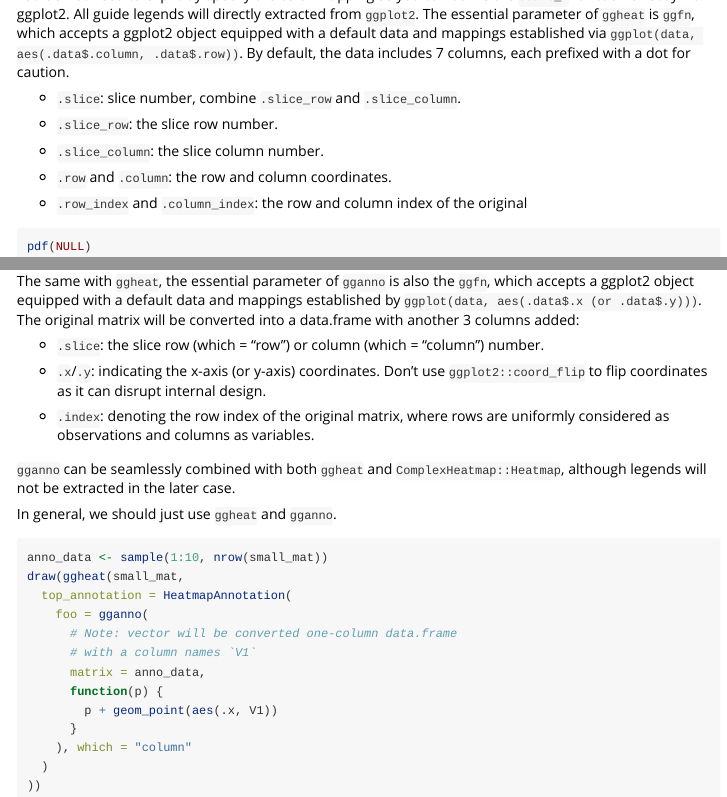
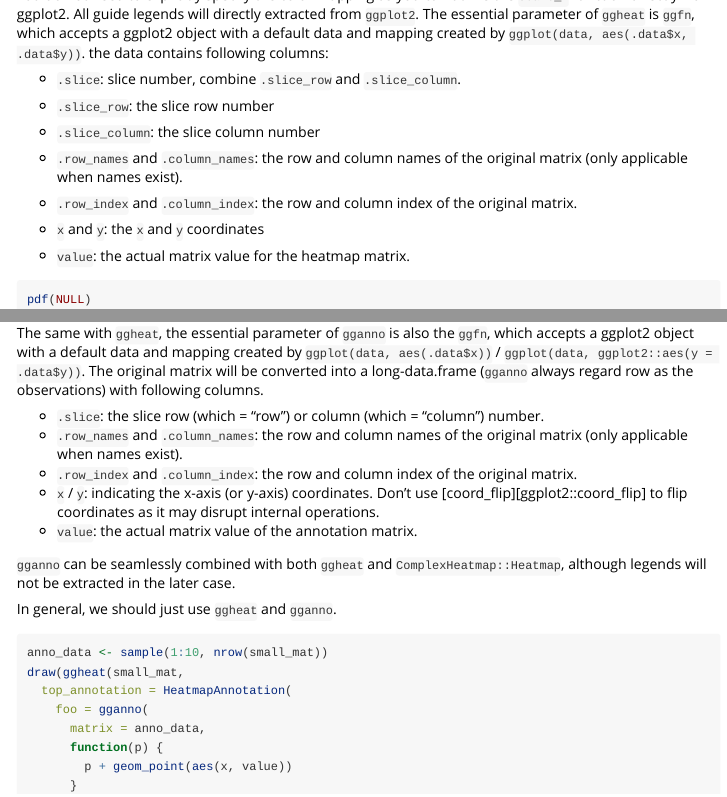
Before and after one commit to Yunuuuu/eheat, an R Markdown document (vignettes/eheat.Rmd): the page in a window 1100 px wide, from 1550 px down, and a second part further down, joined at a grey line. Rendered offline with R 4.5, knitr and Pandoc, with nearby package versions; some code elsewhere in the file could not run offline; long lines of code are wrapped; common packages that the code uses without loading them are loaded.

Commit message:
gganno and ggheat: initialized data accepts row and column names

````diff
--- a/R/gganno.R
+++ b/R/gganno.R
@@ -71,38 +74,56 @@ eheat_prepare.ggAnno <- function(object, ..., viewport, heatmap, name) {
             column = heatmap@column_order_list
         )
     }
-    data <- as_tibble0(matrix, rownames = NULL) # nolint
     if (length(order_list) > 1L) {
         with_slice <- TRUE
     } else {
         with_slice <- FALSE
     }
+    row_nms <- rownames(matrix)
+    col_nms <- colnames(matrix)
+    data <- as_tibble0(matrix, rownames = NULL) # nolint
+    colnames(data) <- seq_len(ncol(data))
+    data$.row_index <- seq_len(nrow(data))
+    data <- tidyr::pivot_longer(data,
+        cols = !".row_index",
+        names_to = ".column_index",
+        values_to = "value"
+    )
+    data$.column_index <- as.integer(data$.column_index)
+    if (!is.null(row_nms)) data$.row_names <- row_nms[data$.row_index]
+    if (!is.null(col_nms)) data$.column_names <- col_nms[data$.column_index]
+
     coords <- data_frame0(
         .slice = rep(
             seq_along(order_list),
             times = lengths(order_list)
         ),
-        .index = unlist(order_list, recursive = FALSE, use.names = FALSE),
-        .x = seq_along(.data$.index)
+        .row_index = unlist(order_list, recursive = FALSE, use.names = FALSE),
+        x = seq_along(.data$.row_index)
     )
-    data <- cbind(coords, data[match(coords$.index, seq_len(nrow(data))), ])
+    data <- merge(coords, data, by = ".row_index", all = FALSE)
+    nms <- c(
+        ".slice", ".row_names", ".column_names",
+        ".row_index", ".column_index", "x", "y", "value"
+    )
     if (which == "row") {
-        data <- rename(data, c(.x = ".y"))
+        data <- rename(data, c(x = "y"))
         if (with_slice) {
             data <- lapply(split(data, data$.slice), function(subdata) {
-                subdata$.y <- reverse_trans(subdata$.y)
+                subdata$y <- reverse_trans(subdata$y)
                 subdata
             })
             data <- do.call(rbind, data)
             data <- as_tibble0(data, rownames = NULL)
         } else {
-            data$.y <- reverse_trans(data$.y)
+            data$y <- reverse_trans(data$y)
         }
-        p <- ggplot(data, aes(y = .data$.y))
+        p <- ggplot(data[intersect(nms, names(data))], aes(y = .data$y))
     } else {
-        p <- ggplot(data, aes(x = .data$.x))
+        p <- ggplot(data[intersect(nms, names(data))], aes(x = .data$x))
     }
     p <- rlang::inject(object@fun(p, !!!object@dots))
+    object@dots <- list() # remove dots
     if (!ggplot2::is.ggplot(p)) {
         cli::cli_abort(
             sprintf("%s must return a {.cls ggplot2} object.", fn_id)
@@ -117,7 +138,7 @@ eheat_prepare.ggAnno <- function(object, ..., viewport, heatmap, name) {
         ))
     }
     # prepare scales --------------------------------------
-    labels <- rownames(matrix) %||% ggplot2::waiver()
+    labels <- row_nms %||% ggplot2::waiver()
     if (which == "row") {
         facet_params <- list(
             rows = ggplot2::vars(.data$.slice),
--- a/R/ggheat.R
+++ b/R/ggheat.R
@@ -99,7 +103,7 @@ eheat_prepare.ggHeatmap <- function(object, ...) {
         # reverse y-axis as ggplot2 and ComplexHeatmap draw in different
         # direction, but we cannot draw anything if we use `scale_y_reverse`, I
         # don't know why?. So we just reverse the values
-        data$.row <- reverse_trans(data$.row)
+        data$y <- reverse_trans(data$y)
         data
     })
     coords <- do.call(rbind, coords)
@@ -109,7 +113,13 @@ eheat_prepare.ggHeatmap <- function(object, ...) {
     )
 
     # create the ggplot2 object --------------------
-    p <- ggplot(data, aes(.data$.column, .data$.row))
+    nms <- c(
+        ".slice", ".slice_row", ".slice_column",
+        ".row_names", ".column_names",
+        ".row_index", ".column_index",
+        "x", "y", "value"
+    )
+    p <- ggplot(data[intersect(nms, names(data))], aes(.data$x, .data$y))
 
     # special case for rect_gp$type == "none" ------
     if (!identical(rect_gp$type, "none")) {
@@ -117,7 +127,7 @@ eheat_prepare.ggHeatmap <- function(object, ...) {
         # ggplot2::labs has relative low priorities, so user can provide scale
         #          name to overwrite the name
         p <- p + ggplot2::geom_tile(
-            aes(.data$.column, .data$.row, fill = .data$values),
+            aes(.data$x, .data$y, fill = .data$value),
             width = 1L, height = 1L
         ) + ggplot2::labs(fill = object@name)
     }
--- a/vignettes/eheat.Rmd
+++ b/vignettes/eheat.Rmd
@@ -103,19 +103,24 @@ draw(ggheat(small_mat))
 You do not need to explicitly specify the color mapping as you can utilize the
 `scale_*` function directly from ggplot2. All guide legends will directly
 extracted from `ggplot2`. The essential parameter of `ggheat` is `ggfn`, which
-accepts a ggplot2 object equipped with a default data and mappings established
-via `ggplot(data, aes(.data$.column, .data$.row))`. By default, the data
-includes 7 columns, each prefixed with a dot for caution.
+accepts a ggplot2 object with a default data and mapping created by
+`ggplot(data, aes(.data$x, .data$y))`.  the data contains following columns:
 
-* `.slice`: slice number, combine `.slice_row` and `.slice_column`.
+- `.slice`: slice number, combine `.slice_row` and `.slice_column`.
 
-* `.slice_row`: the slice row number.
+- `.slice_row`: the slice row number
 
-* `.slice_column`: the slice column number.
+- `.slice_column`: the slice column number
 
-* `.row` and `.column`: the row and column coordinates.
+- `.row_names` and `.column_names`: the row and column names of the original
+  matrix (only applicable when names exist).
 
-* `.row_index` and `.column_index`: the row and column index of the original
+- `.row_index` and `.column_index`: the row and column index of the original
+  matrix.
+
+- `x` and `y`: the `x` and `y` coordinates
+
+- `value`: the actual matrix value for the heatmap matrix.
 
 ```{r ggheat_data}
 pdf(NULL)
@@ -284,19 +289,21 @@ draw(
 
 ## `gganno`
 The same with `ggheat`, the essential parameter of `gganno` is also the `ggfn`,
-which accepts a ggplot2 object equipped with a default data and mappings
-established by `ggplot(data, aes(.data$.x (or .data$.y)))`. The original matrix
-will be converted into a data.frame with another 3 columns added:
+which accepts a ggplot2 object with a default data and mapping created by
+`ggplot(data, aes(.data$x))` / `ggplot(data, ggplot2::aes(y = .data$y))`.  The
+original matrix will be converted into a long-data.frame (`gganno` always regard
+row as the observations) with following columns.
 
-* `.slice`: the slice row (which = "row") or column (which = "column")
+- `.slice`: the slice row (which = "row") or column (which = "column")
   number.
-
-* `.x`/`.y`: indicating the x-axis (or y-axis) coordinates. Don't use
-`ggplot2::coord_flip` to flip coordinates as it can disrupt internal
-design.
-
-* `.index`: denoting the row index of the original matrix, where rows are
-  uniformly considered as observations and columns as variables.
+- `.row_names` and `.column_names`: the row and column names of the original
+  matrix (only applicable when names exist).
+- `.row_index` and `.column_index`: the row and column index of the original
+  matrix.
+- `x` / `y`: indicating the x-axis (or y-axis) coordinates. Don't use
+  [coord_flip][ggplot2::coord_flip] to flip coordinates as it may disrupt
+  internal operations.
+- `value`: the actual matrix value of the annotation matrix.
 
 `gganno` can be seamlessly combined with both `ggheat` and
 `ComplexHeatmap::Heatmap`, although legends will not be extracted in the later
@@ -308,11 +315,9 @@ anno_data <- sample(1:10, nrow(small_mat))
 draw(ggheat(small_mat,
   top_annotation = HeatmapAnnotation(
     foo = gganno(
-      # Note: vector will be converted one-column data.frame
-      # with a column names `V1`
       matrix = anno_data,
       function(p) {
-        p + geom_point(aes(.x, V1))
+        p + geom_point(aes(x, value))
       }
     ), which = "column"
   )
````
Also changed, not shown: R/utils-complexheatmap.R (+2 -2 lines), README.html, README.md, R/gganno.R (18 more changed lines), R/ggheat.R (16 more changed lines), vignettes/eheat.Rmd (51 more changed lines), 9 other files.
